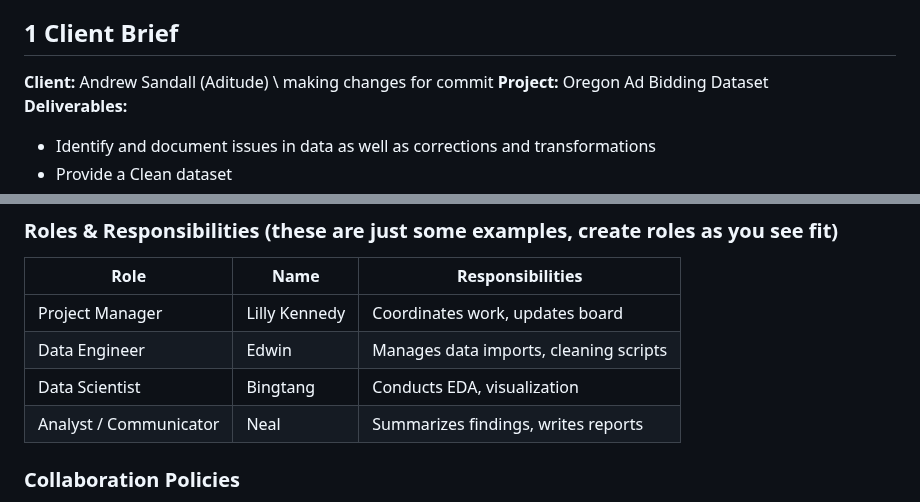
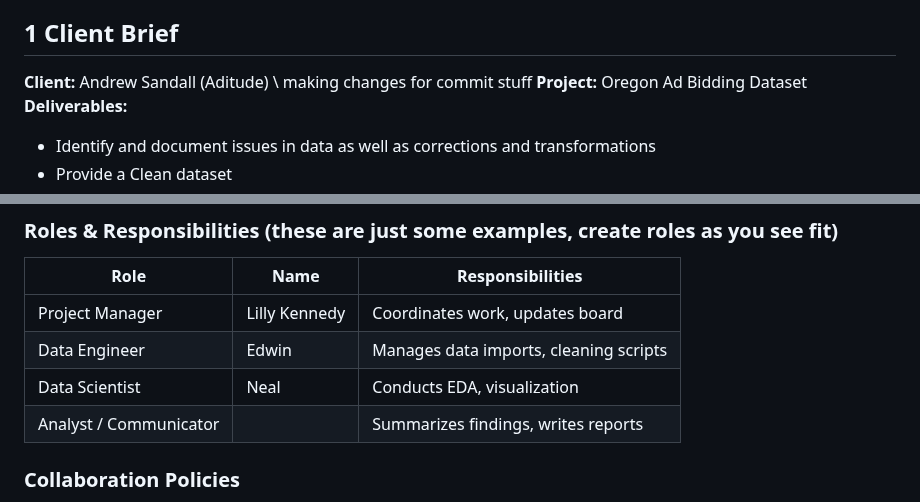
Before and after one commit to Kenned22/Lab01_IC, a Markdown page: Lab01_Collab/Lab01_TeamCollabSetup.md, 2 parts joined by grey strips. Drawn GitHub-style.

Commit message:
committing

```diff
--- a/Lab01_Collab/Lab01_TeamCollabSetup.md
+++ b/Lab01_Collab/Lab01_TeamCollabSetup.md
@@ -10,7 +10,7 @@ editor_options:
 
 ## 1 Client Brief
 
-**Client:** Andrew Sandall (Aditude) \ making changes for commit
+**Client:** Andrew Sandall (Aditude) \ making changes for commit stuff
 **Project:** Oregon Ad Bidding Dataset\
 **Deliverables:**
 
@@ -29,8 +29,8 @@ editor_options:
 |------------------------|------|----------------------------------------|
 | Project Manager        |  Lilly Kennedy    | Coordinates work, updates board        |
 | Data Engineer          |  Edwin    | Manages data imports, cleaning scripts |
-| Data Scientist         |  Bingtang    | Conducts EDA, visualization            |
-| Analyst / Communicator |  Neal   | Summarizes findings, writes reports    |
+| Data Scientist         |  Neal    | Conducts EDA, visualization            |
+| Analyst / Communicator |     | Summarizes findings, writes reports    |
 
 ### Collaboration Policies
 
```
